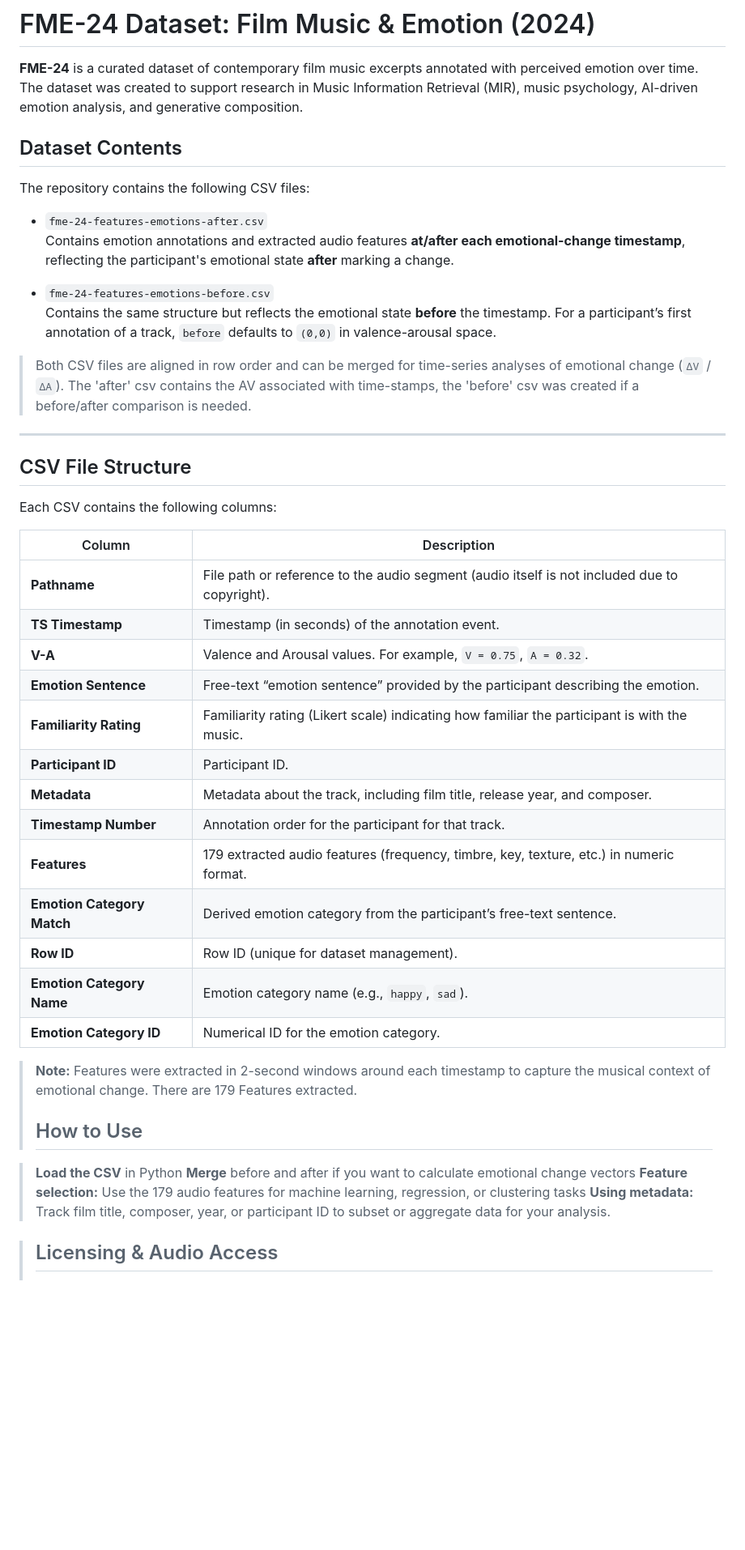
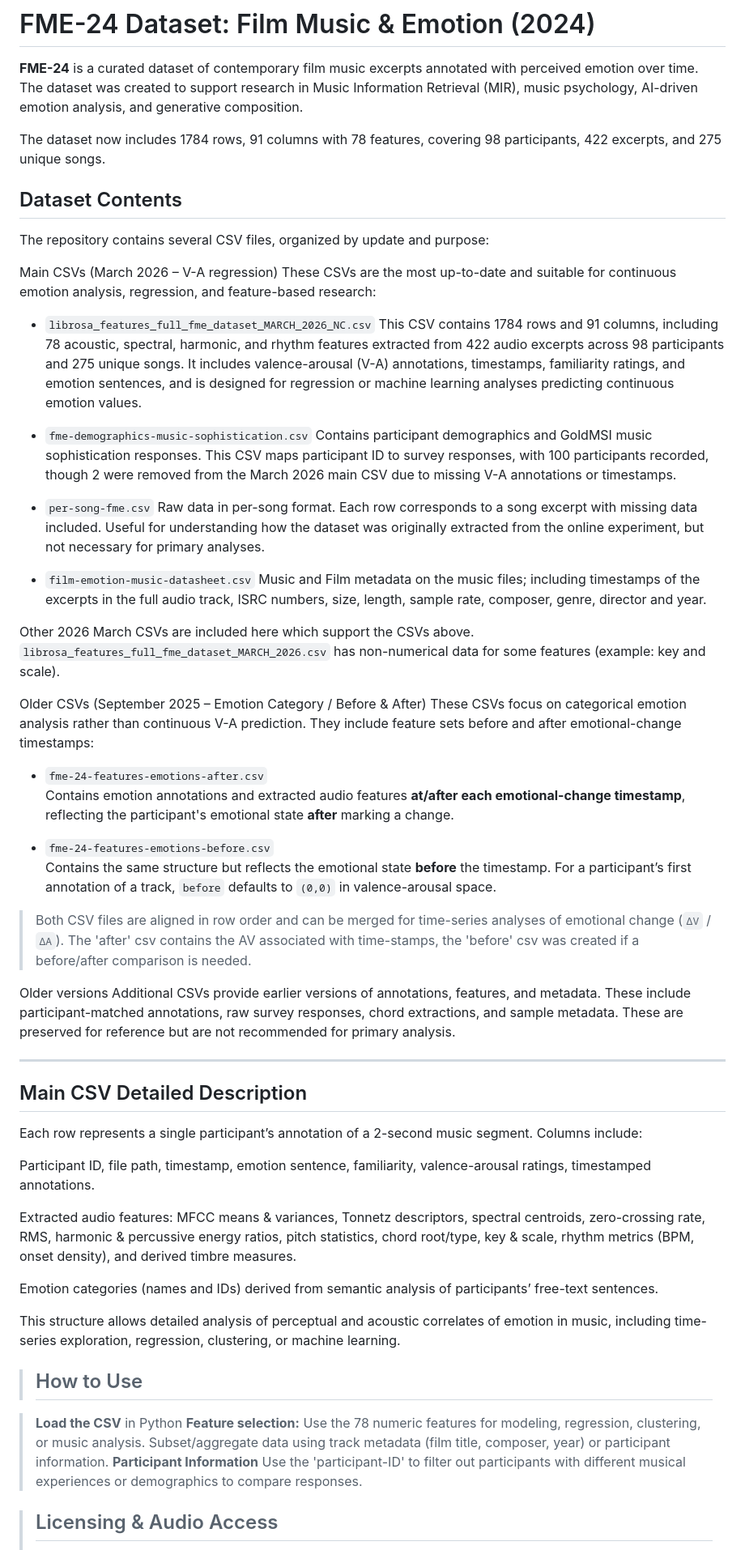
Before and after one commit to rubycrocker/FME-24-dataset, a Markdown page: README.md, the part around one of its changes. Shown at 81% size. Drawn GitHub-style; blank space fills up the shorter version.

```diff
--- a/README.md
+++ b/README.md
@@ -2,10 +2,35 @@
 
 **FME-24** is a curated dataset of contemporary film music excerpts annotated with perceived emotion over time. The dataset was created to support research in Music Information Retrieval (MIR), music psychology, AI-driven emotion analysis, and generative composition.
 
+The dataset now includes 1784 rows, 91 columns with 78 features, covering 98 participants, 422 excerpts, and 275 unique songs.
 
 ## Dataset Contents
 
-The repository contains the following CSV files:
+The repository contains several CSV files, organized by update and purpose:
+
+Main CSVs (March 2026 – V-A regression)
+These CSVs are the most up-to-date and suitable for continuous emotion analysis, regression, and feature-based research:
+
+ - `librosa_features_full_fme_dataset_MARCH_2026_NC.csv`
+This CSV contains 1784 rows and 91 columns, including 78 acoustic, spectral, harmonic, and rhythm features extracted from 422 audio excerpts across 98 participants and 275 unique songs. It includes valence-arousal (V-A) annotations, timestamps, familiarity ratings, and emotion sentences, and is designed for regression or machine learning analyses predicting continuous emotion values.
+
+ - `fme-demographics-music-sophistication.csv`
+Contains participant demographics and GoldMSI music sophistication responses. This CSV maps participant ID to survey responses, with 100 participants recorded, though 2 were removed from the March 2026 main CSV due to missing V-A annotations or timestamps.
+
+ - `per-song-fme.csv`
+Raw data in per-song format. Each row corresponds to a song excerpt with missing data included. Useful for understanding how the dataset was originally extracted from the online experiment, but not necessary for primary analyses.
+
+ - `film-emotion-music-datasheet.csv`
+   Music and Film metadata on the music files; including timestamps of the excerpts in the full audio track, ISRC numbers, size, length, sample rate, composer, genre, director and year.
+
+
+
+Other 2026 March CSVs are included here which support the CSVs above.
+`librosa_features_full_fme_dataset_MARCH_2026.csv` has non-numerical data for some features (example: key and scale).
+
+
+Older CSVs (September 2025 – Emotion Category / Before & After)
+These CSVs focus on categorical emotion analysis rather than continuous V-A prediction. They include feature sets before and after emotional-change timestamps:
 
 - `fme-24-features-emotions-after.csv`
   Contains emotion annotations and extracted audio features **at/after each emotional-change timestamp**, reflecting the participant's emotional state **after** marking a change.
@@ -16,36 +41,30 @@ The repository contains the following CSV files:
 > Both CSV files are aligned in row order and can be merged for time-series analyses of emotional change (`ΔV` / `ΔA`).
 > The 'after' csv contains the AV associated with time-stamps, the 'before' csv was created if a before/after comparison is needed.
 
+Older versions
+Additional CSVs provide earlier versions of annotations, features, and metadata. These include participant-matched annotations, raw survey responses, chord extractions, and sample metadata. These are preserved for reference but are not recommended for primary analysis.
+
 ---
 
-## CSV File Structure
+## Main CSV Detailed Description
 
-Each CSV contains the following columns:
+Each row represents a single participant’s annotation of a 2-second music segment. Columns include:
 
-| Column | Description |
-|--------|-------------|
-| **Pathname** | File path or reference to the audio segment (audio itself is not included due to copyright). |
-| **TS Timestamp** | Timestamp (in seconds) of the annotation event. |
-| **V-A** | Valence and Arousal values. For example, `V = 0.75`, `A = 0.32`. |
-| **Emotion Sentence** | Free-text “emotion sentence” provided by the participant describing the emotion. |
-| **Familiarity Rating** | Familiarity rating (Likert scale) indicating how familiar the participant is with the music. |
-| **Participant ID** | Participant ID. |
-| **Metadata** | Metadata about the track, including film title, release year, and composer. |
-| **Timestamp Number** | Annotation order for the participant for that track. |
-| **Features** | 179 extracted audio features (frequency, timbre, key, texture, etc.) in numeric format. |
-| **Emotion Category Match** | Derived emotion category from the participant’s free-text sentence. |
-| **Row ID** | Row ID (unique for dataset management). |
-| **Emotion Category Name** | Emotion category name (e.g., `happy`, `sad`). |
-| **Emotion Category ID** | Numerical ID for the emotion category. |
+Participant ID, file path, timestamp, emotion sentence, familiarity, valence-arousal ratings, timestamped annotations.
 
-> **Note:** Features were extracted in 2-second windows around each timestamp to capture the musical context of emotional change. There are 179 Features extracted.
+Extracted audio features: MFCC means & variances, Tonnetz descriptors, spectral centroids, zero-crossing rate, RMS, harmonic & percussive energy ratios, pitch statistics, chord root/type, key & scale, rhythm metrics (BPM, onset density), and derived timbre measures.
+
+Emotion categories (names and IDs) derived from semantic analysis of participants’ free-text sentences.
+
+This structure allows detailed analysis of perceptual and acoustic correlates of emotion in music, including time-series exploration, regression, clustering, or machine learning.
+
 >
 > ## How to Use
 
 > **Load the CSV** in Python
-> **Merge** before and after if you want to calculate emotional change vectors
-> **Feature selection:** Use the 179 audio features for machine learning, regression, or clustering tasks
-> **Using metadata:** Track film title, composer, year, or participant ID to subset or aggregate data for your analysis.
+> **Feature selection:** Use the 78 numeric features for modeling, regression, clustering, or music analysis.
+> Subset/aggregate data using track metadata (film title, composer, year) or participant information.
+>**Participant Information** Use the 'participant-ID' to filter out participants with different musical experiences or demographics to compare responses.
 
 
 > ## Licensing & Audio Access
```
Also changed, not shown: other parts of README.md (+2 -2 lines).
